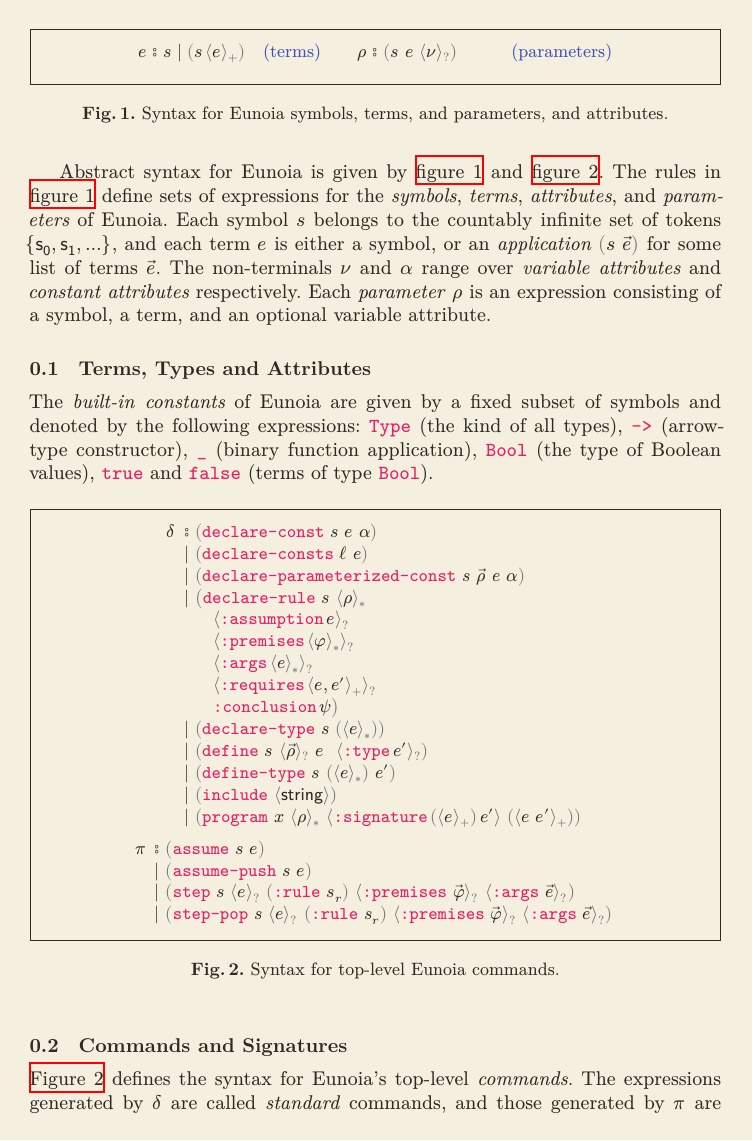
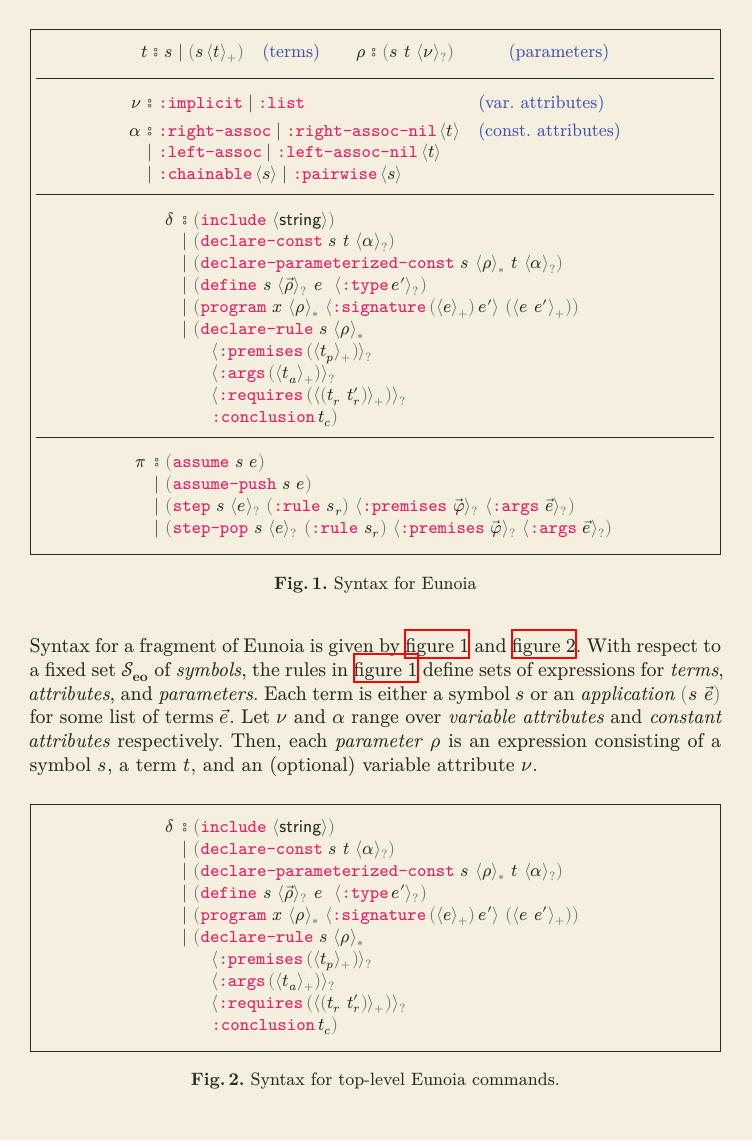
Before and after one commit to gburel/eo2lp, a LaTeX figure (tex/eoas.tex, which reads tex/macros.tex): page 1 of 2. Compiled offline with XeLaTeX.

Commit message:
make some progress on Eunoia abstract syntax

```diff
--- a/tex/eoas.tex
+++ b/tex/eoas.tex
@@ -7,53 +7,42 @@
 \begin{document}
 % ---------------------------------------------------------
 \begin{boxfigure}[t!]{fig:term-syntax}
-	{Syntax for Eunoia symbols, terms, and parameters, and attributes.}
+	{Syntax for Eunoia}
 	%
 	$$ \eoTermSyntax $$
+	\hrule
+	$$ \eoAttrSyntax $$
+	\hrule
+	$$ \eoCommandSyntax $$
+	\hrule
+	$$ \eoPrfCommandSyntax $$
 \end{boxfigure}
 % ---------------------------------------------------------
-
-% ---------------------------------------------------------
-Abstract syntax for Eunoia is given by
+Syntax for a fragment of Eunoia is given by
 \autoref{fig:term-syntax} and \autoref{fig:command-syntax}.
 %
-The rules in \autoref{fig:term-syntax} define sets of
-expressions for the \emph{symbols}, \emph{terms}, \emph{attributes},
-and \emph{parameters} of Eunoia.
+With respect to a fixed set $𝒮_{\mbf{eo}}$ of \emph{symbols},
+the rules in \autoref{fig:term-syntax} define sets of
+expressions for \emph{terms}, \emph{attributes}, and
+\emph{parameters}.
 %
-Each symbol $s$ belongs to the countably infinite set
-of tokens $\{\sym 0, \sym 1, \ldots \}$, and
-each term $e$ is either a symbol, or an \emph{application}
+Each term is either a symbol $s$ or an \emph{application}
 $\eoapp {s} {\vec e}$ for some list of terms $\vec e$.
 %
-The non-terminals $ν$ and $α$ range over
-\emph{variable attributes} and \emph{constant attributes}
-respectively.
-%
-Each \emph{parameter} $ρ$ is an expression
-consisting of a symbol, a term, and an optional variable attribute.
+Let $ν$ and $α$ range over \emph{variable attributes}
+and \emph{constant attributes} respectively.
+Then, each \emph{parameter} $ρ$ is an expression
+consisting of a symbol $s$, a term $t$, and an (optional)
+variable attribute $ν$.
 %
 
-\subsection{Terms, Types and Attributes}
-%
-The \emph{built-in constants} of Eunoia are given by a fixed
-subset of symbols and denoted by the following expressions:
-$\mtt{Type}$ (the kind of all types),
-$\mtt{->}$ (arrow-type constructor),
-$\mtt{\_}$ (binary function application),
-$\mtt{Bool}$ (the type of Boolean values),
-$\mtt{true}$ and $\mtt{false}$ (terms of type \mtt{Bool}).
-
-%
-\begin{boxfigure}[t]{fig:command-syntax}
+\begin{boxfigure}[t!]{fig:command-syntax}
 	{Syntax for top-level Eunoia commands.}
 	%
 	$$ \eoCommandSyntax $$
-	$$ \eoPrfCommandSyntax $$
+
 \end{boxfigure}
 %
-\subsection{Commands and Signatures}
-
 \Autoref{fig:command-syntax} defines the syntax for Eunoia's
 top-level \emph{commands}. The expressions generated by $δ$
 are called \emph{standard} commands, and those generated
--- a/tex/macros.tex
+++ b/tex/macros.tex
@@ -52,8 +52,8 @@
 \newcommand{\eoTermSyntax}{
 	\begin{array}[t]{r@{\ }l@{\quad}l@{\qquad}r@{\ }l@{\quad}l}
 		%!----------------------------------------!%
-		e & {⦂}\ s \mid \prn{{s}\,\many{e}}  & \mcomment{(terms)}      &
-		ρ & {⦂}\ \prn{s\ e\ \maybe{ν}}\qquad & \mcomment{(parameters)}   \\[1mm]
+		t & {⦂}\ s \mid \prn{{s}\,\many{t}}  & \mcomment{(terms)}      &
+		ρ & {⦂}\ \prn{s\ t\ \maybe{ν}}\qquad & \mcomment{(parameters)}   \\[1mm]
 	\end{array}
 }
 
@@ -65,0 +63,2 @@
+		α & {⦂} & \mtt{:right-assoc} ∣ \mtt{:right-assoc-nil}\,\some{t}  & \mcomment{(const. attributes)} \\
+		  & {∣} & \mtt{:left-assoc} ∣ \mtt{:left-assoc-nil}\,\some{t}                                     \\
@@ -71,4 +70,6 @@
-             \\ & \quad \maybe{\mtt{:assumption}\,e}\
-             \\ & \quad \maybe{\mtt{:premises}\,\any{φ}}\
-             \\ & \quad \maybe{\mtt{:args}\,\any{e}}\
-             \\ & \quad \maybe{\mtt{:requires}\,{\many{e,e'}}}\
+	\begin{array}[t]{r@{\ }l@{\ }l}
+		δ & \begin{array}[t]{c@{\ }l}
+			    {⦂} & \prn{\mtt{include}\ \some{\msf{string}}}                                                             \\
+			    {∣} & \prn{\mtt{declare-const}\ s\ t\ \maybe{α}}                                                           \\
+			    % {∣} & \prn{\mtt{declare-consts}\ ℓ\ e}                                                                     \\
+			    {∣} & \prn{\mtt{declare-parameterized-const}\ s\ \any{ρ}\ t\ \maybe{α}}                                    \\
@@ -78,3 +81,12 @@
+			    \\ & \quad \maybe{\mtt{:premises}\,\prn{\many{t_p}}}\
+			    \\ & \quad \maybe{\mtt{:args}\,\prn{\many{t_a}}}\
+			    \\ & \quad \maybe{\mtt{:requires}\,\prn{\many{\prn{t_r\ t_r'}}}}\
+			    \\ & \quad \mtt{:conclusion}\,{t_c} {\color{MaterialGrey600}{\rparen}} \\
+			    % {∣} & \prn{\mtt{declare-type}\ {s}\ \prn{\any e}}                                                          \\
+			    % {∣} & \prn{\mtt{define-type}\ {s} \ \prn{\any e} \ e'}                                                     \\
+		    \end{array}
+	\end{array}
+}
 
 \newcommand{\eoPrfCommandSyntax}{
 	\begin{array}[t]{r@{\ }l}
```
Also changed, not shown: tex/eoas.tex (15 more changed lines), tex/macros.tex (17 more changed lines).
